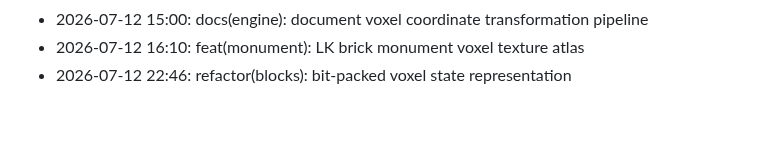
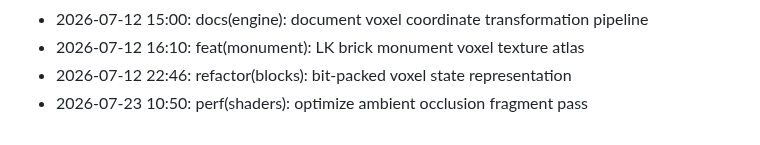
Before and after one commit to lak-is-law/minecraft-portfolio, a Markdown page: docs/changelog.md, the part around the change. Rendered like a GitHub page.

Commit message:
perf(shaders): optimize ambient occlusion fragment pass

```diff
--- a/docs/changelog.md
+++ b/docs/changelog.md
@@ -54,3 +54,4 @@
 - 2026-07-12 15:00: docs(engine): document voxel coordinate transformation pipeline
 - 2026-07-12 16:10: feat(monument): LK brick monument voxel texture atlas
 - 2026-07-12 22:46: refactor(blocks): bit-packed voxel state representation
+- 2026-07-23 10:50: perf(shaders): optimize ambient occlusion fragment pass
```
